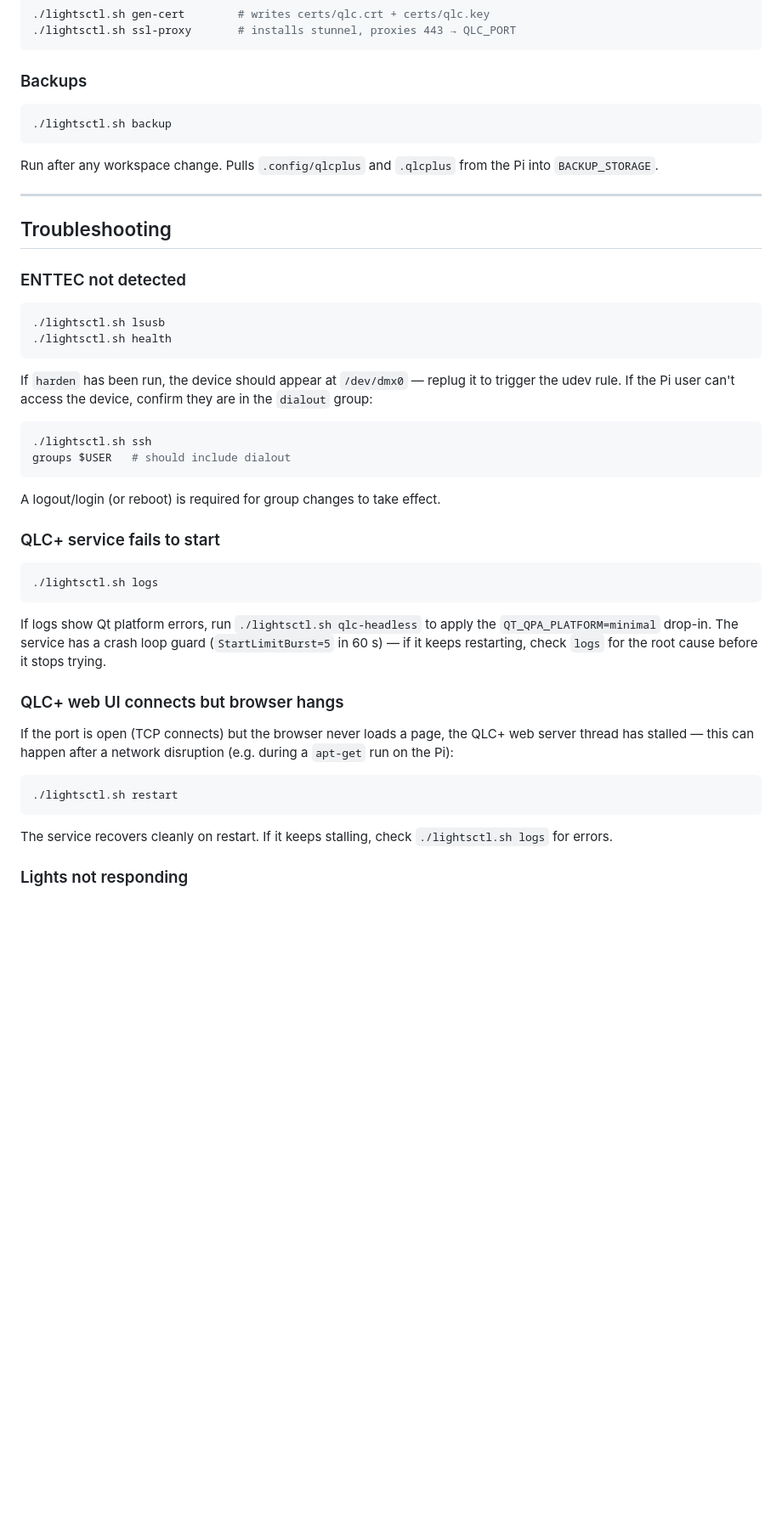
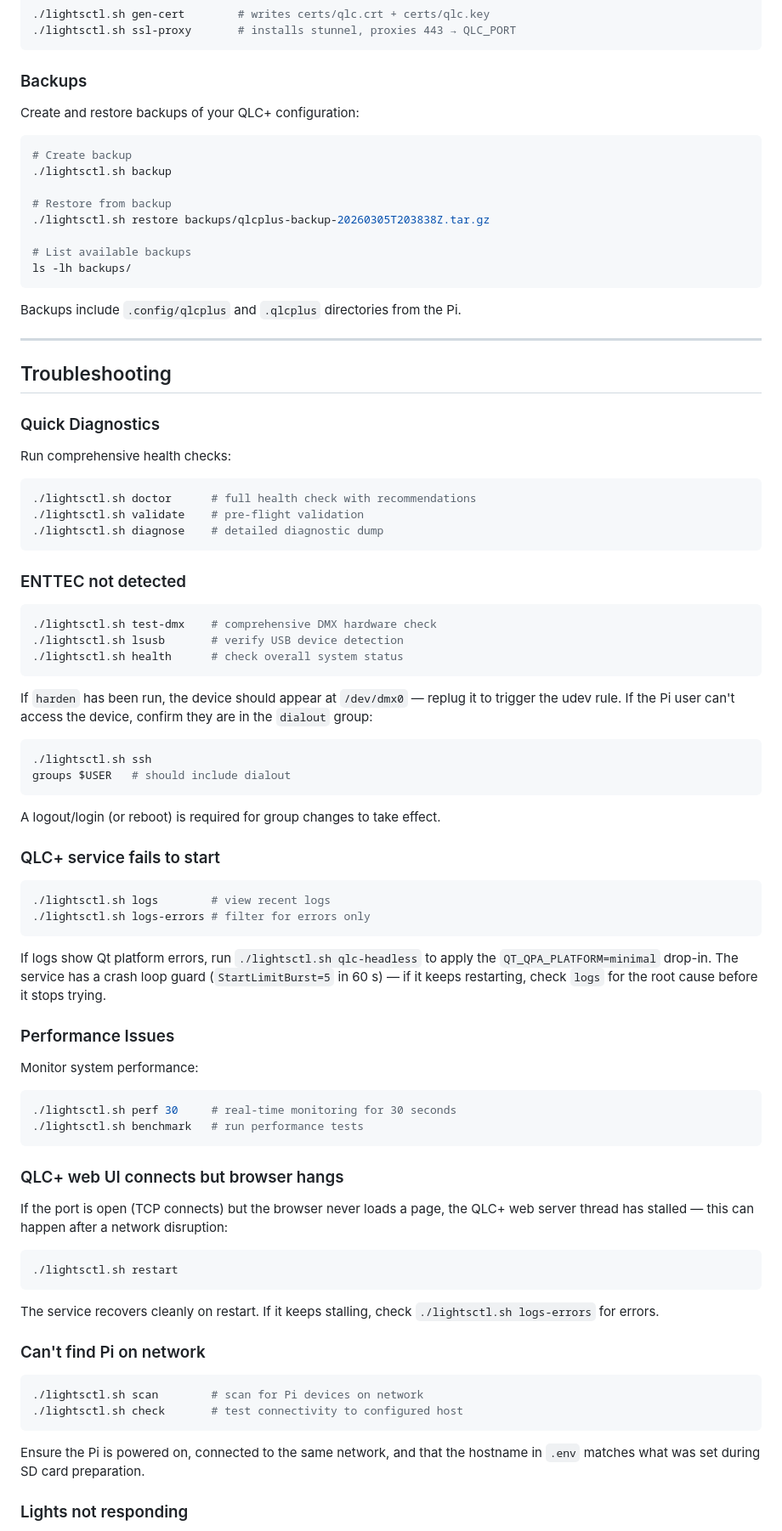
Before and after one commit to gfargo/lights-pi, a Markdown page: README.md, the part around one of its changes. Shown at 85% size. Rendered like a GitHub page; blank space fills up the shorter version.

````diff
--- a/README.md
+++ b/README.md
@@ -282,21 +399,40 @@ Generate a self-signed cert and install it on the Pi:
 
 ### Backups
 
+Create and restore backups of your QLC+ configuration:
+
 ```bash
+# Create backup
 ./lightsctl.sh backup
+
+# Restore from backup
+./lightsctl.sh restore backups/qlcplus-backup-20260305T203838Z.tar.gz
+
+# List available backups
+ls -lh backups/
 ```
 
-Run after any workspace change. Pulls `.config/qlcplus` and `.qlcplus` from the Pi into `BACKUP_STORAGE`.
+Backups include `.config/qlcplus` and `.qlcplus` directories from the Pi.
 
 ---
 
 ## Troubleshooting
 
+### Quick Diagnostics
+
+Run comprehensive health checks:
+```bash
+./lightsctl.sh doctor      # full health check with recommendations
+./lightsctl.sh validate    # pre-flight validation
+./lightsctl.sh diagnose    # detailed diagnostic dump
+```
+
 ### ENTTEC not detected
 
 ```bash
-./lightsctl.sh lsusb
-./lightsctl.sh health
+./lightsctl.sh test-dmx    # comprehensive DMX hardware check
+./lightsctl.sh lsusb       # verify USB device detection
+./lightsctl.sh health      # check overall system status
 ```
 
 If `harden` has been run, the device should appear at `/dev/dmx0` — replug it to trigger the udev rule. If the Pi user can't access the device, confirm they are in the `dialout` group:
@@ -311,20 +447,38 @@ A logout/login (or reboot) is required for group changes to take effect.
 ### QLC+ service fails to start
 
 ```bash
-./lightsctl.sh logs
+./lightsctl.sh logs        # view recent logs
+./lightsctl.sh logs-errors # filter for errors only
 ```
 
 If logs show Qt platform errors, run `./lightsctl.sh qlc-headless` to apply the `QT_QPA_PLATFORM=minimal` drop-in. The service has a crash loop guard (`StartLimitBurst=5` in 60 s) — if it keeps restarting, check `logs` for the root cause before it stops trying.
 
+### Performance Issues
+
+Monitor system performance:
+```bash
+./lightsctl.sh perf 30     # real-time monitoring for 30 seconds
+./lightsctl.sh benchmark   # run performance tests
+```
+
 ### QLC+ web UI connects but browser hangs
 
-If the port is open (TCP connects) but the browser never loads a page, the QLC+ web server thread has stalled — this can happen after a network disruption (e.g. during a `apt-get` run on the Pi):
+If the port is open (TCP connects) but the browser never loads a page, the QLC+ web server thread has stalled — this can happen after a network disruption:
 
 ```bash
 ./lightsctl.sh restart
 ```
 
-The service recovers cleanly on restart. If it keeps stalling, check `./lightsctl.sh logs` for errors.
+The service recovers cleanly on restart. If it keeps stalling, check `./lightsctl.sh logs-errors` for errors.
+
+### Can't find Pi on network
+
+```bash
+./lightsctl.sh scan        # scan for Pi devices on network
+./lightsctl.sh check       # test connectivity to configured host
+```
+
+Ensure the Pi is powered on, connected to the same network, and that the hostname in `.env` matches what was set during SD card preparation.
 
 ### Lights not responding
 
````
Also changed, not shown: other parts of README.md (+129 -12 lines).
